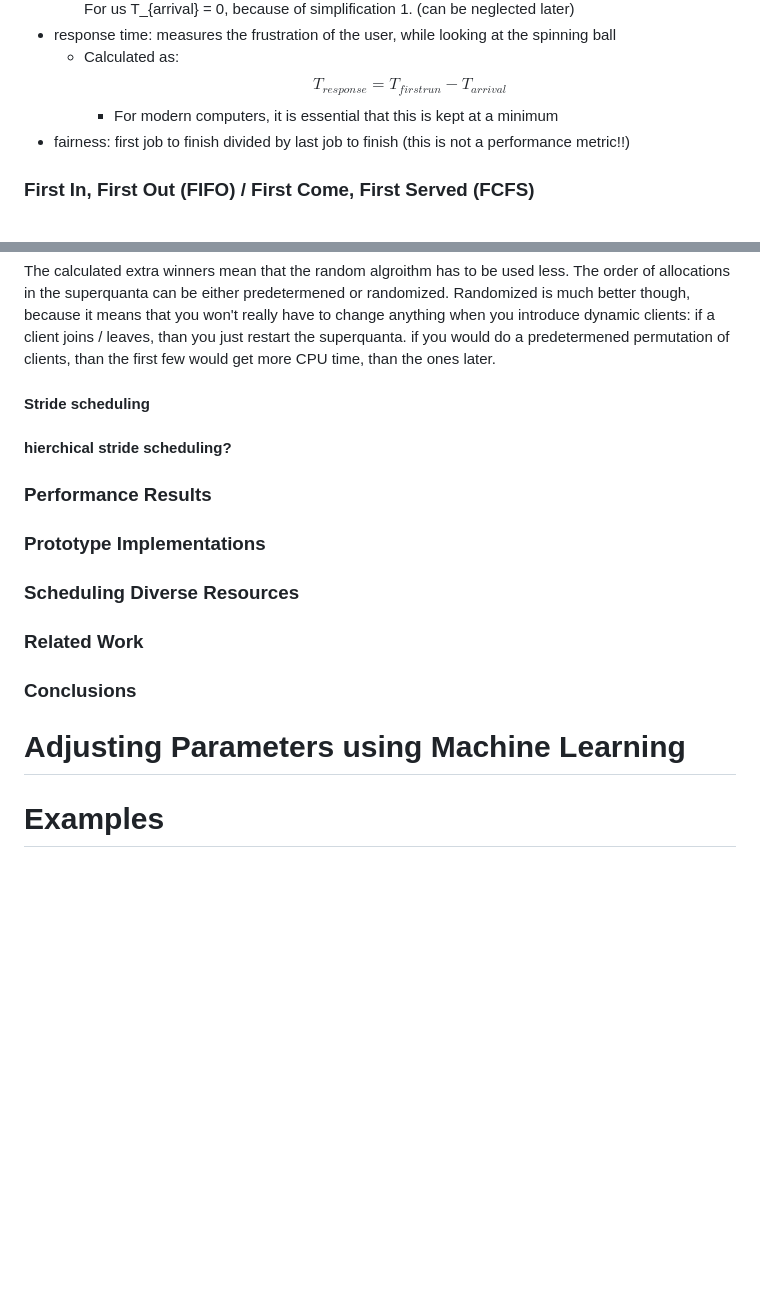
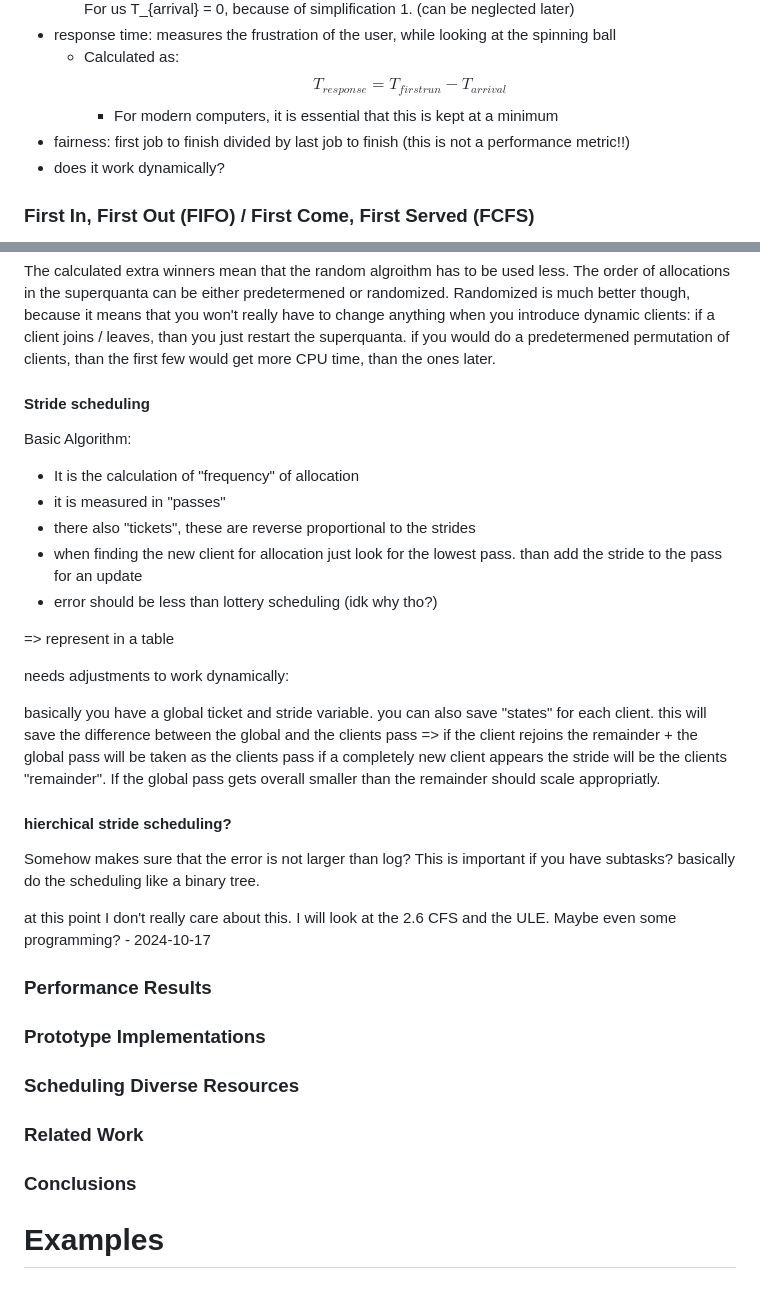
Before and after one commit to mkrutzler/maturitaetsarbeit, a Markdown page: Research/notes.md, 2 parts joined by grey strips. Rendered like a GitHub page; blank space fills up the shorter version.

Commit message:
Finished the phd-mit-tr667
well for now atleast. I want to do somethign more practical and less theory....

```diff
--- a/Research/notes.md
+++ b/Research/notes.md
@@ -23,6 +21,7 @@ You can measure performance or fairness. Here are ways to measure performance:
     $$T_{response} = T_{firstrun} - T_{arrival}$$
     - For modern computers, it is essential that this is kept at a minimum
 - fairness: first job to finish divided by last job to finish (this is not a performance metric!!)
+- does it work dynamically?
 ### First In, First Out (FIFO) / First Come, First Served (FCFS)
 - Most basic scheduling policy
 - Given our simplification it works really well and is easy to implement
@@ -371,63 +370,43 @@ The calculated extra winners mean that the random algroithm has to be used less.
 The order of allocations in the superquanta can be either predetermened or randomized. Randomized is much better though, because it means that you won't really have to change anything when you introduce dynamic clients:
 if a client joins / leaves, than you just restart the superquanta. if you would do a predetermened permutation of clients, than the first few would get more CPU time, than the ones later.
 
+#### Stride scheduling
+
+Basic Algorithm:
+- It is the calculation of "frequency" of allocation
+- it is measured in "passes"
+- there also "tickets", these are reverse proportional to the strides
+- when finding the new client for allocation just look for the lowest pass. than add the stride to the pass for an update
+- error should be less than lottery scheduling (idk why tho?)
+
+=> represent in a table
+
+needs adjustments to work dynamically:
+
+basically you have a global ticket and stride variable. you can also save "states" for each client. this will save the difference between the global and the clients pass => if the client rejoins the remainder + the global pass will be taken as the clients pass
+if a completely new client appears the stride will be the clients "remainder".
+If the global pass gets overall smaller than the remainder should scale appropriatly.
 
 
+#### hierchical stride scheduling?
 
+Somehow makes sure that the error is not larger than log?
+This is important if you have subtasks? basically do the scheduling like a binary tree.
 
-#### Stride scheduling
-
-#### hierchical stride scheduling?
+at this point I don't really care about this. I will look at the 2.6 CFS and the ULE. Maybe even some programming? - 2024-10-17
 
 
 
 
 ### Performance Results
 
-
-
-
-
-
-
 ### Prototype Implementations
-
-
-
-
-
-
 
 ### Scheduling Diverse Resources
 
-
-
-
-
-
-
 ### Related Work
 
-
-
-
-
-
-
 ### Conclusions
-
-
-
-
-
-
-
-# Adjusting Parameters using Machine Learning
-
-
-
-
-
 
 
 # Examples
```
Also changed, not shown: other parts of Research/notes.md (+0 -2 lines).
